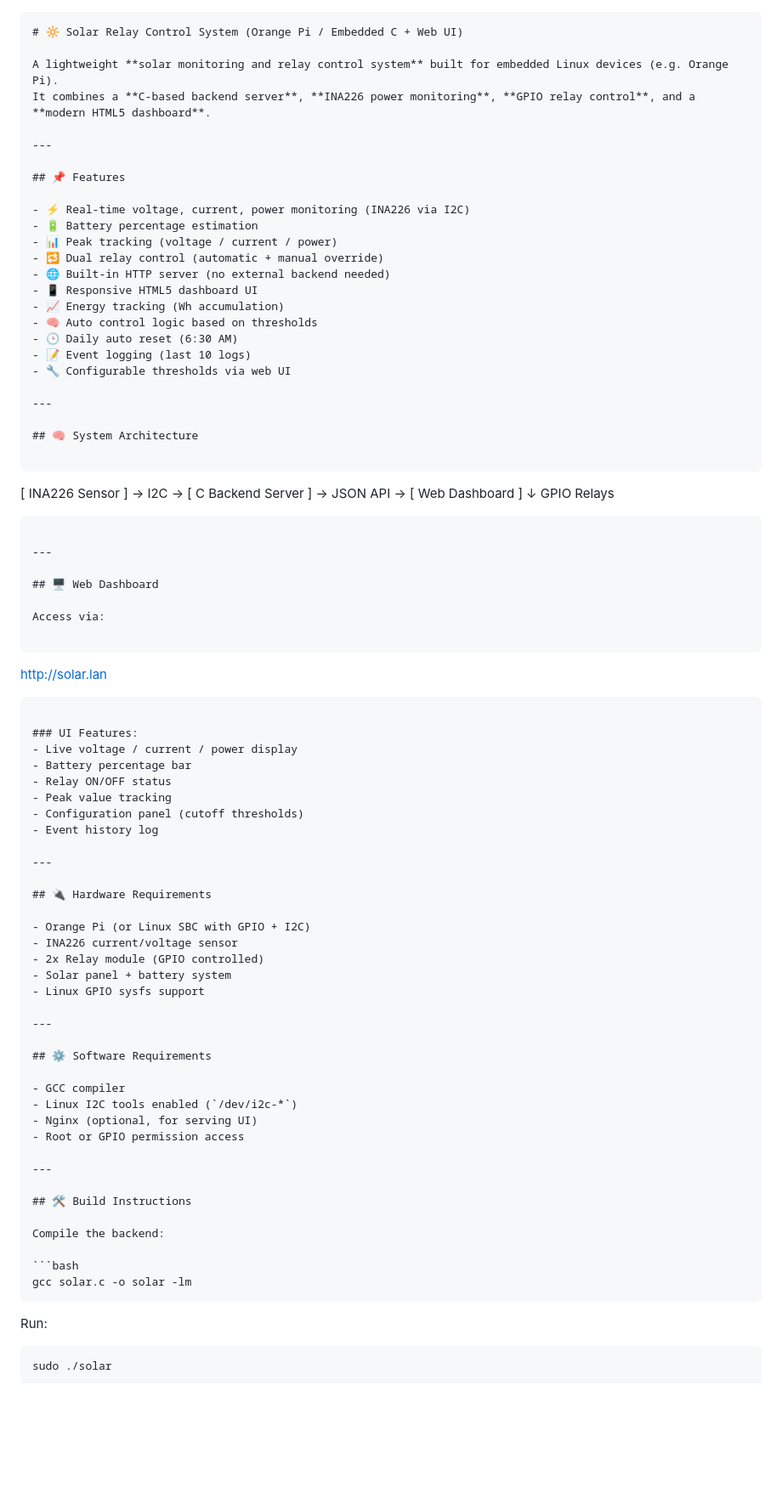
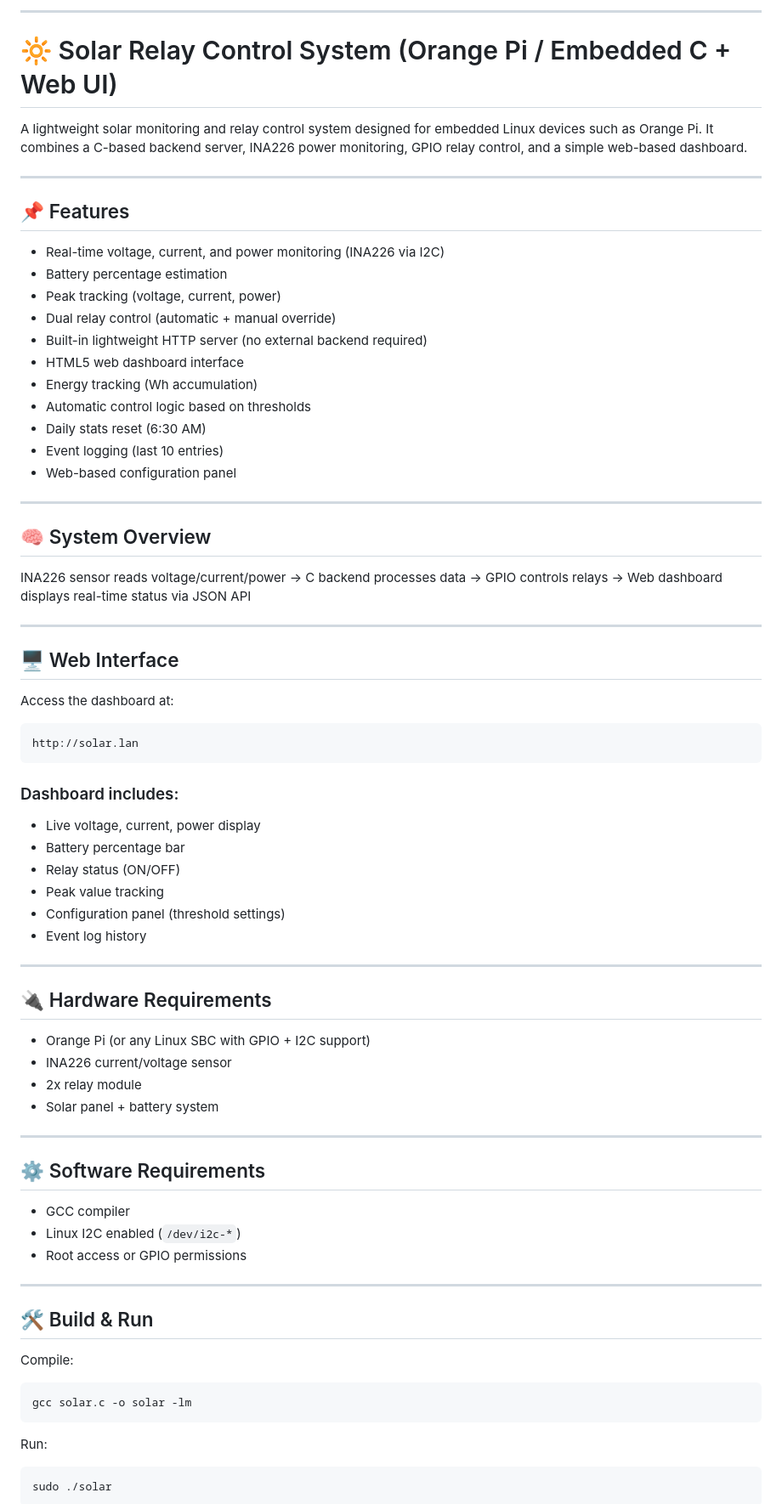
Before and after one commit to syazwansaidan93/C_solar-control, a Markdown page: README.md, the part around one of its changes. Shown at 85% size. Rendered like a GitHub page; blank space fills up the shorter version.

`````diff
--- a/README.md
+++ b/README.md
@@ -1,85 +1,80 @@
-```markdown id="solar-relay-readme"
+---
+
 # 🔆 Solar Relay Control System (Orange Pi / Embedded C + Web UI)
 
-A lightweight **solar monitoring and relay control system** built for embedded Linux devices (e.g. Orange Pi).
-It combines a **C-based backend server**, **INA226 power monitoring**, **GPIO relay control**, and a **modern HTML5 dashboard**.
+A lightweight solar monitoring and relay control system designed for embedded Linux devices such as Orange Pi.
+It combines a C-based backend server, INA226 power monitoring, GPIO relay control, and a simple web-based dashboard.
 
 ---
 
 ## 📌 Features
 
-- ⚡ Real-time voltage, current, power monitoring (INA226 via I2C)
-- 🔋 Battery percentage estimation
-- 📊 Peak tracking (voltage / current / power)
-- 🔁 Dual relay control (automatic + manual override)
-- 🌐 Built-in HTTP server (no external backend needed)
-- 📱 Responsive HTML5 dashboard UI
-- 📈 Energy tracking (Wh accumulation)
-- 🧠 Auto control logic based on thresholds
-- 🕒 Daily auto reset (6:30 AM)
-- 📝 Event logging (last 10 logs)
-- 🔧 Configurable thresholds via web UI
+* Real-time voltage, current, and power monitoring (INA226 via I2C)
+* Battery percentage estimation
+* Peak tracking (voltage, current, power)
+* Dual relay control (automatic + manual override)
+* Built-in lightweight HTTP server (no external backend required)
+* HTML5 web dashboard interface
+* Energy tracking (Wh accumulation)
+* Automatic control logic based on thresholds
+* Daily stats reset (6:30 AM)
+* Event logging (last 10 entries)
+* Web-based configuration panel
 
 ---
 
-## 🧠 System Architecture
+## 🧠 System Overview
 
-```
-
-[ INA226 Sensor ] → I2C → [ C Backend Server ] → JSON API → [ Web Dashboard ]
-↓
-GPIO Relays
-
-```
+INA226 sensor reads voltage/current/power →
+C backend processes data →
+GPIO controls relays →
+Web dashboard displays real-time status via JSON API
 
 ---
 
-## 🖥️ Web Dashboard
+## 🖥️ Web Interface
 
-Access via:
+Access the dashboard at:
 
 ```
+http://solar.lan
+```
 
-[http://solar.lan](http://solar.lan)
+### Dashboard includes:
 
-````
-
-### UI Features:
-- Live voltage / current / power display
-- Battery percentage bar
-- Relay ON/OFF status
-- Peak value tracking
-- Configuration panel (cutoff thresholds)
-- Event history log
+* Live voltage, current, power display
+* Battery percentage bar
+* Relay status (ON/OFF)
+* Peak value tracking
+* Configuration panel (threshold settings)
+* Event log history
 
 ---
 
 ## 🔌 Hardware Requirements
 
-- Orange Pi (or Linux SBC with GPIO + I2C)
-- INA226 current/voltage sensor
-- 2x Relay module (GPIO controlled)
-- Solar panel + battery system
-- Linux GPIO sysfs support
+* Orange Pi (or any Linux SBC with GPIO + I2C support)
+* INA226 current/voltage sensor
+* 2x relay module
+* Solar panel + battery system
 
 ---
 
 ## ⚙️ Software Requirements
 
-- GCC compiler
-- Linux I2C tools enabled (`/dev/i2c-*`)
-- Nginx (optional, for serving UI)
-- Root or GPIO permission access
+* GCC compiler
+* Linux I2C enabled (`/dev/i2c-*`)
+* Root access or GPIO permissions
 
 ---
 
-## 🛠️ Build Instructions
+## 🛠️ Build & Run
 
-Compile the backend:
+Compile:
 
 ```bash
 gcc solar.c -o solar -lm
-````
+```
 
 Run:
 
`````
Also changed, not shown: other parts of README.md (+27 -32 lines).
